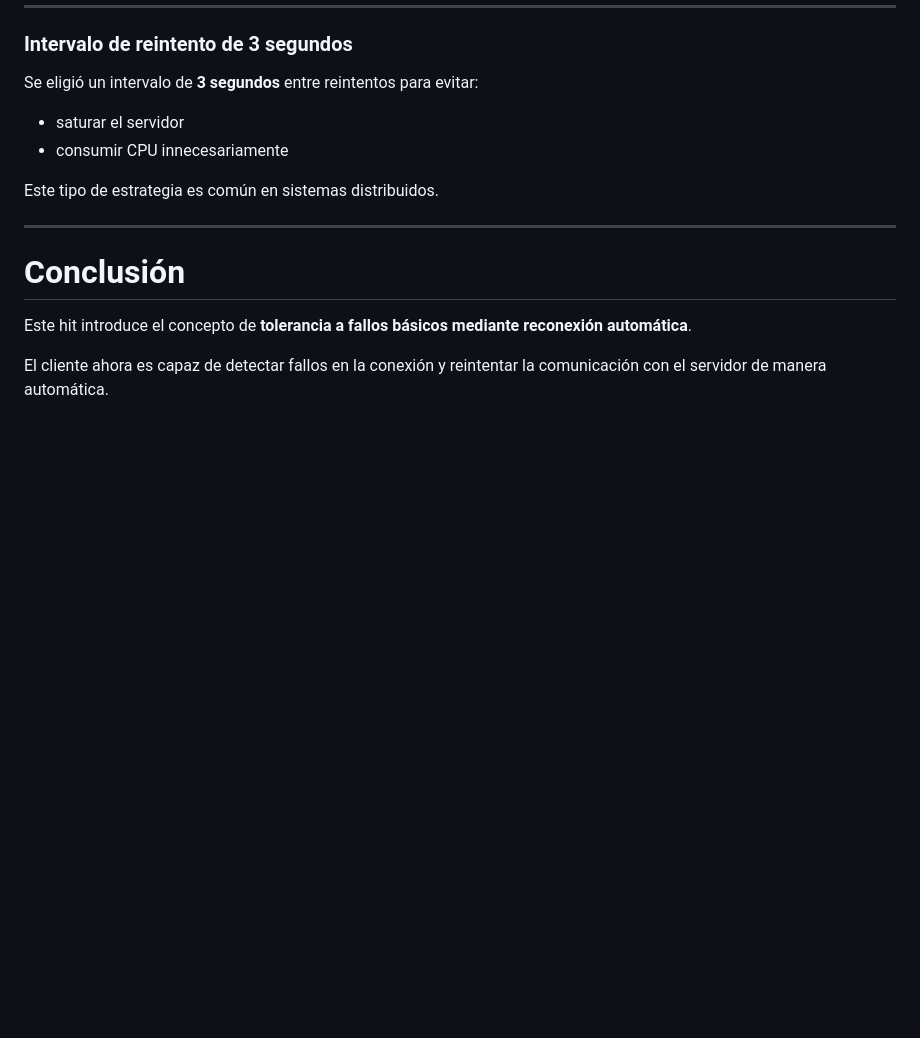
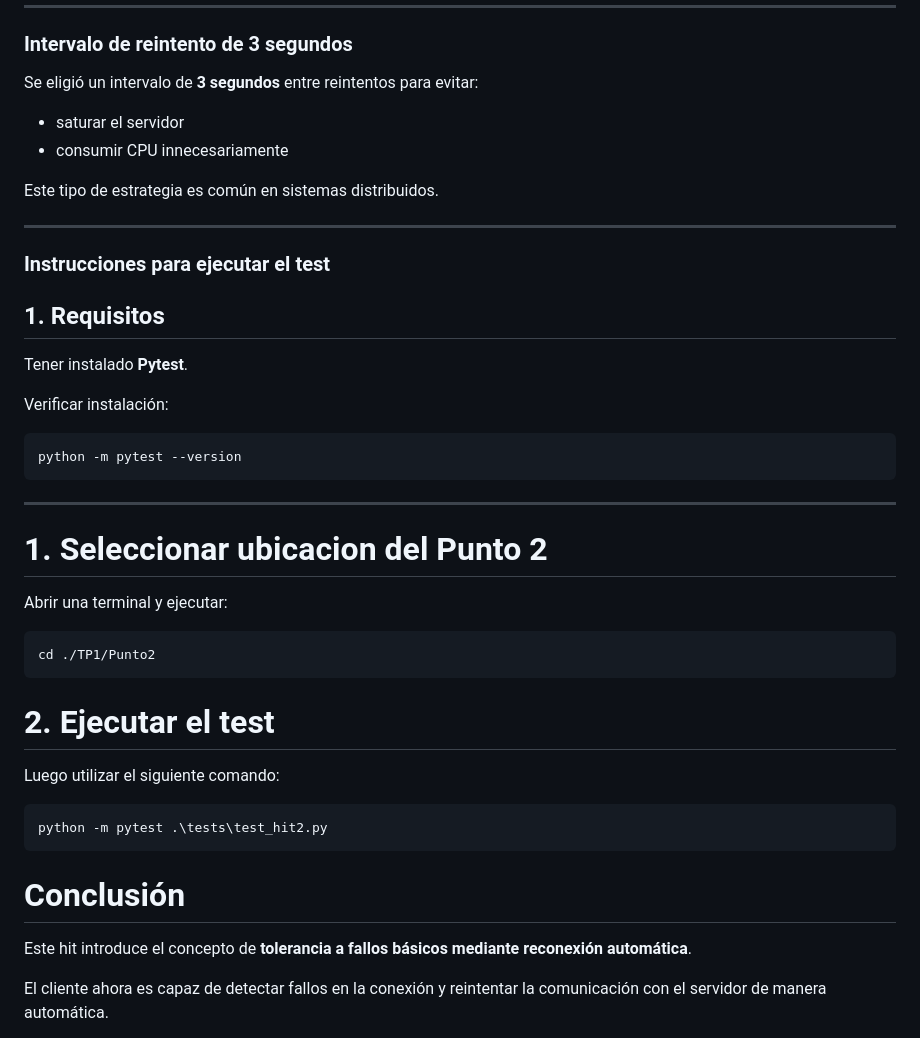
Before and after one commit to GonzaEC/SD-2026-ABC, a Markdown page: TP1/Punto2/README.md, the part around the change. GitHub-like rendering; blank space fills up the shorter version.

Commit message:
add info test Punto2

````diff
--- a/TP1/Punto2/README.md
+++ b/TP1/Punto2/README.md
@@ -243,6 +243,30 @@ Se eligió un intervalo de **3 segundos** entre reintentos para evitar:
 Este tipo de estrategia es común en sistemas distribuidos.
 
 ---
+### Instrucciones para ejecutar el test
+## 1. Requisitos
+
+Tener instalado **Pytest**.
+
+Verificar instalación:
+
+```bash
+python -m pytest --version
+```
+
+---
+# 1. Seleccionar ubicacion del Punto 2
+Abrir una terminal y ejecutar:
+```bash
+cd ./TP1/Punto2
+```
+# 2. Ejecutar el test
+Luego utilizar el siguiente comando:
+
+
+```bash
+python -m pytest .\tests\test_hit2.py
+```
 
 # Conclusión
 
````
